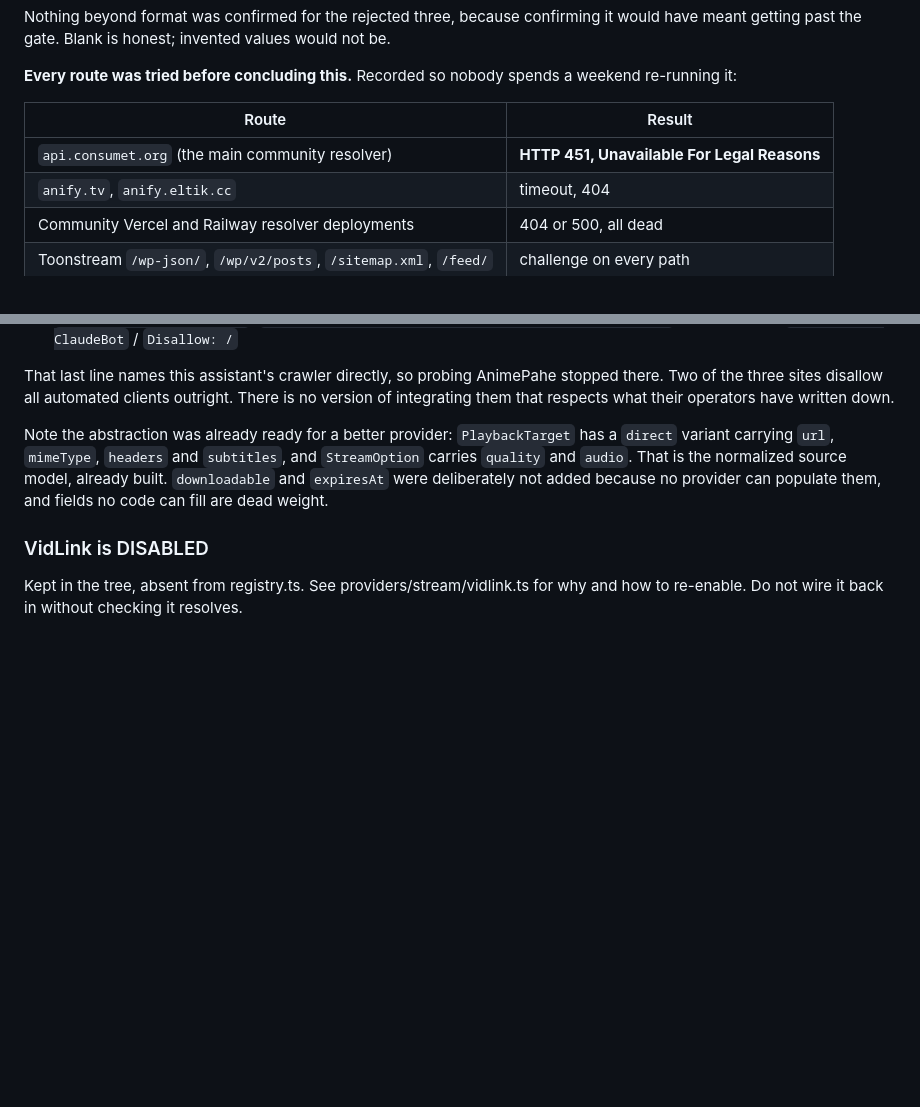
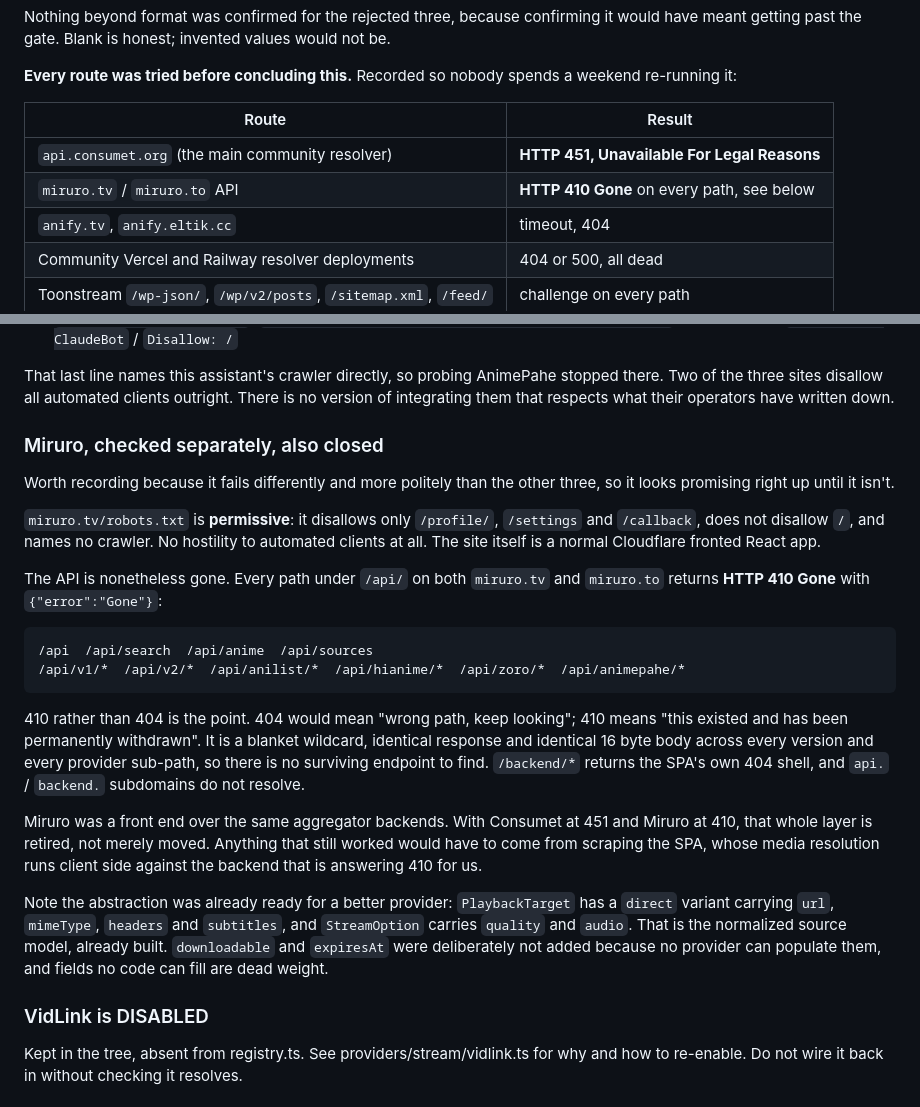
Before and after one commit to Kuruma0/hoshi-anime, a Markdown page: NOTES.md, 2 parts joined by grey strips. GitHub-like rendering; blank space fills up the shorter version.

Commit message:
docs: record the Miruro check, also closed
Checked on request. Worth writing down because it fails differently from
AnimePahe, AnimeKai and Toonstream and so looks promising for longer: its
robots policy is permissive, disallowing only profile, settings and callback,
and the site is an ordinary Cloudflare fronted React app with no hostility to
automated clients.

The API is retired regardless. Every path under /api/ on both miruro.tv and
miruro.to answers HTTP 410 Gone with an identical 16 byte body, across v1, v2
and every provider sub-path. 410 rather than 404 is the signal: not a wrong
path to keep searching, but a permanent withdrawal. No subdomain resolves and
/backend/ is the SPA's own 404 shell.

Miruro fronted the same aggregator backends, so with Consumet at 451 and this
at 410 the layer is retired rather than relocated. No code change.

````diff
--- a/NOTES.md
+++ b/NOTES.md
@@ -140,6 +140,7 @@ weekend re-running it:
 | Route | Result |
 |---|---|
 | `api.consumet.org` (the main community resolver) | **HTTP 451, Unavailable For Legal Reasons** |
+| `miruro.tv` / `miruro.to` API | **HTTP 410 Gone** on every path, see below |
 | `anify.tv`, `anify.eltik.cc` | timeout, 404 |
 | Community Vercel and Railway resolver deployments | 404 or 500, all dead |
 | Toonstream `/wp-json/`, `/wp/v2/posts`, `/sitemap.xml`, `/feed/` | challenge on every path |
@@ -159,6 +160,35 @@ That last line names this assistant's crawler directly, so probing AnimePahe
 stopped there. Two of the three sites disallow all automated clients outright.
 There is no version of integrating them that respects what their operators
 have written down.
+
+### Miruro, checked separately, also closed
+Worth recording because it fails differently and more politely than the other
+three, so it looks promising right up until it isn't.
+
+`miruro.tv/robots.txt` is **permissive**: it disallows only `/profile/`,
+`/settings` and `/callback`, does not disallow `/`, and names no crawler. No
+hostility to automated clients at all. The site itself is a normal Cloudflare
+fronted React app.
+
+The API is nonetheless gone. Every path under `/api/` on both `miruro.tv` and
+`miruro.to` returns **HTTP 410 Gone** with `{"error":"Gone"}`:
+
+```
+/api  /api/search  /api/anime  /api/sources
+/api/v1/*  /api/v2/*  /api/anilist/*  /api/hianime/*  /api/zoro/*  /api/animepahe/*
+```
+
+410 rather than 404 is the point. 404 would mean "wrong path, keep looking";
+410 means "this existed and has been permanently withdrawn". It is a blanket
+wildcard, identical response and identical 16 byte body across every version
+and every provider sub-path, so there is no surviving endpoint to find.
+`/backend/*` returns the SPA's own 404 shell, and `api.` / `backend.`
+subdomains do not resolve.
+
+Miruro was a front end over the same aggregator backends. With Consumet at 451
+and Miruro at 410, that whole layer is retired, not merely moved. Anything that
+still worked would have to come from scraping the SPA, whose media resolution
+runs client side against the backend that is answering 410 for us.
 
 Note the abstraction was already ready for a better provider: `PlaybackTarget`
 has a `direct` variant carrying `url`, `mimeType`, `headers` and `subtitles`,
````
Also changed, not shown: README.md (+7 -2 lines).
